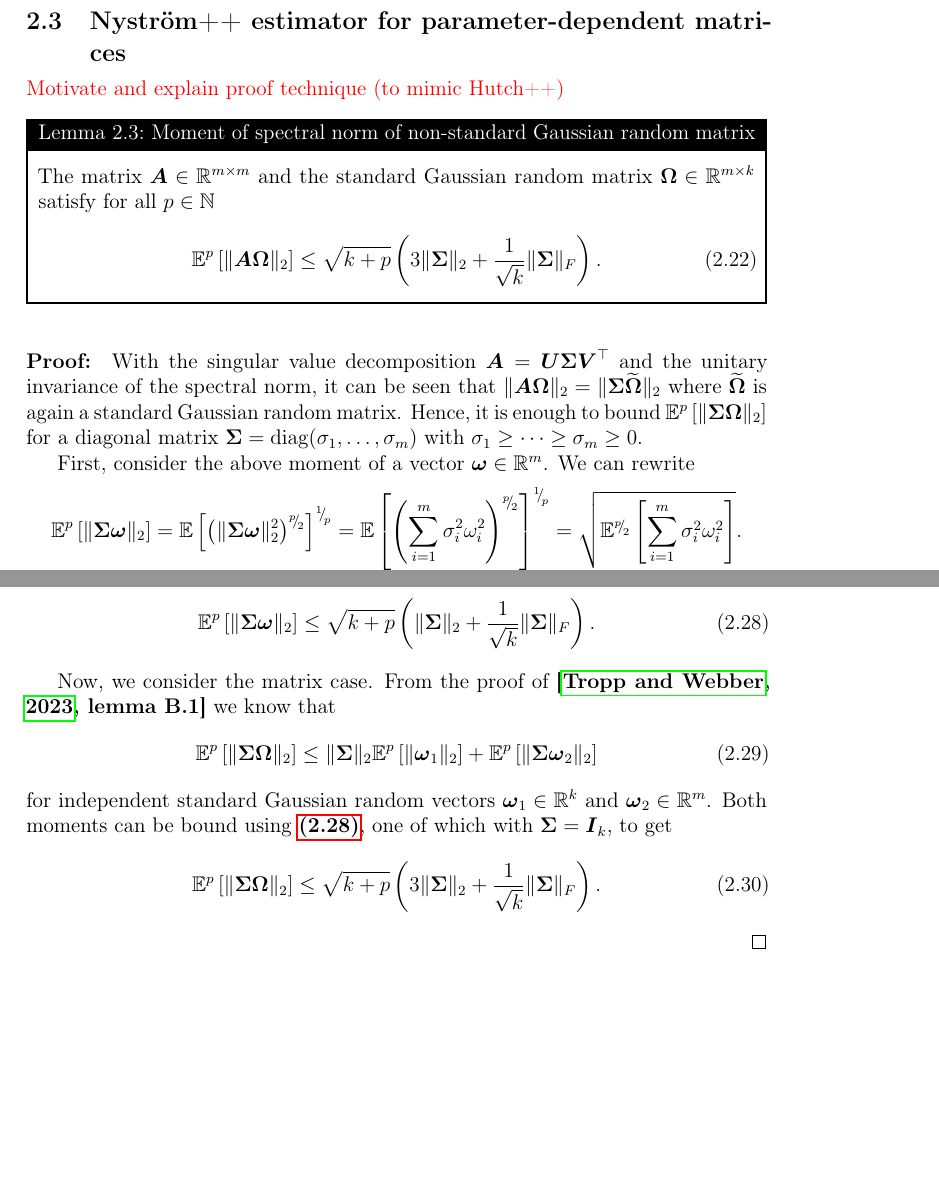
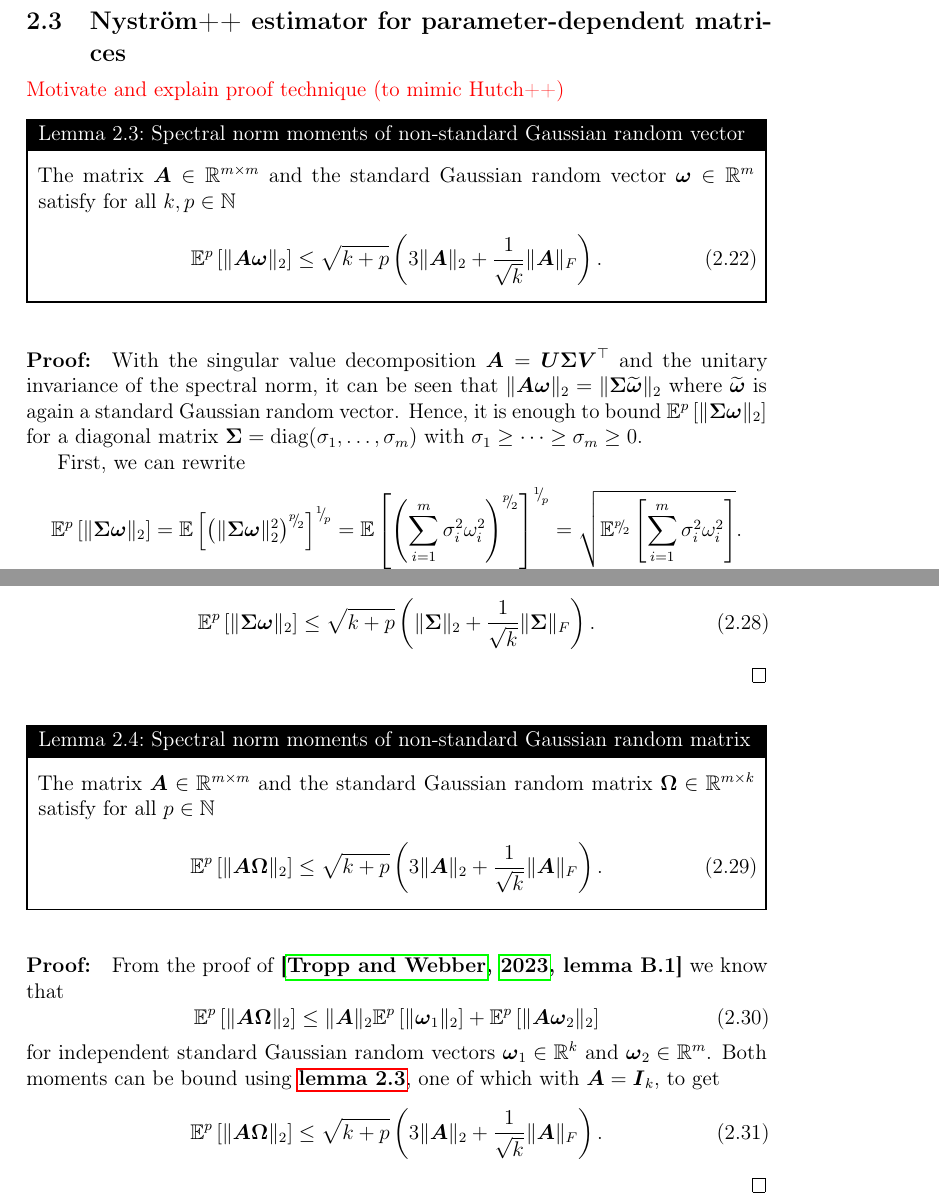
Before and after one commit to FMatti/parameter-trace, a LaTeX paper (paper/main.tex): two parts of pages 7 and 8 of 27, joined at a grey line, cut so that both start at the same text, the shorter picture padded with empty space. Compiled offline with pdfLaTeX.

Commit message:
split lemma into two

```diff
--- a/paper/main.tex
+++ b/paper/main.tex
@@ -229,11 +229,12 @@ Next we consider \refequ{equ:nystrom-trace-estimator}. \todo{Motivate Nyström a
 
 \todo{Motivate and explain proof technique (to mimic Hutch++)}
 
-\begin{lemma}{Moment of spectral norm of non-standard Gaussian random matrix}{ose}
-    The matrix $\mtx{A} \in \mathbb{R}^{m \times m}$ and the standard Gaussian random matrix $\mtx{\Omega} \in \mathbb{R}^{m \times k}$ satisfy for all $p \in \mathbb{N}$
+
+\begin{lemma}{Spectral norm moments of non-standard Gaussian random vector}{spectral-norm-moment-vector}
+    The matrix $\mtx{A} \in \mathbb{R}^{m \times m}$ and the standard Gaussian random vector $\vct{\omega} \in \mathbb{R}^{m}$ satisfy for all $k,p \in \mathbb{N}$
     \begin{equation}
-        \mathbb{E}^{p}\left[ \lVert \mtx{A} \mtx{\Omega} \rVert _2 \right]
-        \leq  \sqrt{k + p} \left( 3 \lVert \mtx{\Sigma} \rVert _2 + \frac{1}{\sqrt{k}} \lVert \mtx{\Sigma} \rVert _F \right).
+        \mathbb{E}^{p}\left[ \lVert \mtx{A} \vct{\omega} \rVert _2 \right]
+        \leq  \sqrt{k + p} \left( 3 \lVert \mtx{A} \rVert _2 + \frac{1}{\sqrt{k}} \lVert \mtx{A} \rVert _F \right).
     \end{equation}
     %\begin{equation}
     %    \mathbb{E}^{p}\left[ \lVert \mtx{\Sigma} \mtx{\Omega}_2\rVert _2 \right]
@@ -245,9 +246,9 @@ Next we consider \refequ{equ:nystrom-trace-estimator}. \todo{Motivate Nyström a
 \end{lemma}
 
 \begin{proof}
-    With the singular value decomposition $\mtx{A} = \mtx{U} \mtx{\Sigma} \mtx{V}^{\top}$ and the unitary invariance of the spectral norm, it can be seen that $\lVert \mtx{A} \mtx{\Omega} \rVert _2 = \lVert \mtx{\Sigma} \widetilde{\mtx{\Omega}} \rVert _2$ where $\widetilde{\mtx{\Omega}}$ is again a standard Gaussian random matrix. Hence, it is enough to bound $\mathbb{E}^{p}\left[ \lVert \mtx{\Sigma} \mtx{\Omega} \rVert _2 \right]$ for a diagonal matrix $\mtx{\Sigma} = \operatorname{diag}(\sigma_1, \dots, \sigma_m)$ with $\sigma_1 \geq \dots \geq \sigma_m \geq 0$.
+    With the singular value decomposition $\mtx{A} = \mtx{U} \mtx{\Sigma} \mtx{V}^{\top}$ and the unitary invariance of the spectral norm, it can be seen that $\lVert \mtx{A} \mtx{\omega} \rVert _2 = \lVert \mtx{\Sigma} \widetilde{\mtx{\omega}} \rVert _2$ where $\widetilde{\mtx{\omega}}$ is again a standard Gaussian random vector. Hence, it is enough to bound $\mathbb{E}^{p}\left[ \lVert \mtx{\Sigma} \mtx{\omega} \rVert _2 \right]$ for a diagonal matrix $\mtx{\Sigma} = \operatorname{diag}(\sigma_1, \dots, \sigma_m)$ with $\sigma_1 \geq \dots \geq \sigma_m \geq 0$.
 
-    First, consider the above moment of a vector $\vct{\omega} \in \mathbb{R}^{m}$. We can rewrite
+    First, we can rewrite
     \begin{equation}
         \mathbb{E}^{p}\left[ \lVert \mtx{\Sigma} \vct{\omega} \rVert _2 \right]
         = \mathbb{E}\left[  \left( \lVert \mtx{\Sigma} \vct{\omega} \rVert _2^2 \right)^{\sfrac{p}{2}} \right]^{\sfrac{1}{p}}
@@ -286,15 +287,48 @@ Next we consider \refequ{equ:nystrom-trace-estimator}. \todo{Motivate Nyström a
         \label{equ:matvec-spectral-norm-moment-bound}
     \end{equation}
 
-    Now, we consider the matrix case. From the proof of \cite[lemma B.1]{tropp-2023-randomized-algorithms} we know that
+    %The moments of $\lVert \mtx{\Omega}_1^{\dagger} \rVert _2$ can be bound with help of the proof of \cite[lemma B.3]{tropp-2023-randomized-algorithms}
+    %\begin{align}
+    %    \mathbb{E}^{p}\left[ \lVert \mtx{\Omega}_1^{\dagger} \rVert _2 \right]
+    %    &= \mathbb{E}\left[ \lVert ( \mtx{\Omega}_1 \mtx{\Omega}_1^{\top} )^{-1} \rVert _2^{\sfrac{p}{2}} \right]^{\sfrac{1}{p}} \notag \\
+    %    &\leq \left( 1 + \frac{p}{k - r + 1 - p} \right)^{\sfrac{1}{p}} \left( \frac{1}{\Gamma(k - r + 2)} \right)^{\frac{1}{k - r + 1}} \left( \frac{k + r}{2} \right) \notag \\
+    %    &\leq \frac{1}{2} \left( 1 + \frac{p}{k - r + 1 - p} \right)^{\sfrac{1}{p}} \left( \frac{k + r}{k - r + 2} \right)
+    %\end{align}
+    %With the Taylor series expansion of the exponential function it can be shown that $e^n \geq 1 + n$ and $e^n \geq \frac{n^n}{n!}$ for all $n \in \mathbb{N}$, from which $(n + 1)^{\sfrac{1}{n}} \leq e$ and $\left( \frac{1}{n!} \right)^{\sfrac{1}{n}} \leq \frac{e}{n}$ follow respectively. Hence,
+    %\begin{equation}
+    %    \mathbb{E}^{k}\left[ \lVert \mtx{\Omega}_1^{\dagger} \rVert _2 \right]
+    %    \leq \frac{e^2}{k + 1}\sqrt{ \frac{3k}{2} }
+    %    \leq e^2 \sqrt{\frac{3}{2k}}.
+    %    \label{equ:OSE-moment-bound-second}
+    %\end{equation}
+
+\end{proof}
+
+\begin{lemma}{Spectral norm moments of non-standard Gaussian random matrix}{spectral-norm-moment}
+    The matrix $\mtx{A} \in \mathbb{R}^{m \times m}$ and the standard Gaussian random matrix $\mtx{\Omega} \in \mathbb{R}^{m \times k}$ satisfy for all $p \in \mathbb{N}$
     \begin{equation}
-        \mathbb{E}^p\left[ \lVert \mtx{\Sigma} \mtx{\Omega} \rVert _2 \right]
-        \leq \lVert \mtx{\Sigma} \rVert _2 \mathbb{E}^p\left[ \lVert \vct{\omega}_1 \rVert _2 \right] + \mathbb{E}^p\left[ \lVert \mtx{\Sigma} \vct{\omega}_2 \rVert _2 \right]
+        \mathbb{E}^{p}\left[ \lVert \mtx{A} \mtx{\Omega} \rVert _2 \right]
+        \leq  \sqrt{k + p} \left( 3 \lVert \mtx{A} \rVert _2 + \frac{1}{\sqrt{k}} \lVert \mtx{A} \rVert _F \right).
     \end{equation}
-    for independent standard Gaussian random vectors $\vct{\omega}_1 \in \mathbb{R}^{k}$ and $\vct{\omega}_2 \in \mathbb{R}^{m}$. Both moments can be bound using \refequ{equ:matvec-spectral-norm-moment-bound}, one of which with $\mtx{\Sigma} = \mtx{I}_k$, to get
+    %\begin{equation}
+    %    \mathbb{E}^{p}\left[ \lVert \mtx{\Sigma} \mtx{\Omega}_2\rVert _2 \right]
+    %    &\leq \sqrt{\frac{k + p}{2}} \cdot \left( 2 + \frac{1}{\sqrt{k}} \right) \cdot \lVert \mtx{\Sigma} \rVert _2 + \sqrt{\frac{k + p}{2k}} \cdot \lVert \mtx{\Sigma} \rVert _F. \notag \\
+    %    \mathbb{E}^{p}\left[ \lVert \mtx{\Omega}_1^{\dagger} \rVert _2 \right]
+    %    &\leq \frac{1}{2} \left( 1 + \frac{p}{k - r + 1 - p} \right)^{\sfrac{1}{p}} \left( \frac{k + r}{k - r + 2} \right).
+    %\end{equation}
+    %If we choose
+\end{lemma}
+
+\begin{proof}
+    From the proof of \cite[lemma B.1]{tropp-2023-randomized-algorithms} we know that
     \begin{equation}
-        \mathbb{E}^p\left[ \lVert \mtx{\Sigma} \mtx{\Omega} \rVert _2 \right]
-        \leq \sqrt{k + p} \left( 3 \lVert \mtx{\Sigma} \rVert _2 + \frac{1}{\sqrt{k}} \lVert \mtx{\Sigma} \rVert _F \right).
+        \mathbb{E}^p\left[ \lVert \mtx{A} \mtx{\Omega} \rVert _2 \right]
+        \leq \lVert \mtx{A} \rVert _2 \mathbb{E}^p\left[ \lVert \vct{\omega}_1 \rVert _2 \right] + \mathbb{E}^p\left[ \lVert \mtx{A} \vct{\omega}_2 \rVert _2 \right]
+    \end{equation}
+    for independent standard Gaussian random vectors $\vct{\omega}_1 \in \mathbb{R}^{k}$ and $\vct{\omega}_2 \in \mathbb{R}^{m}$. Both moments can be bound using \reflem{lem:spectral-norm-moment-vector}, one of which with $\mtx{A} = \mtx{I}_k$, to get
+    \begin{equation}
+        \mathbb{E}^p\left[ \lVert \mtx{A} \mtx{\Omega} \rVert _2 \right]
+        \leq \sqrt{k + p} \left( 3 \lVert \mtx{A} \rVert _2 + \frac{1}{\sqrt{k}} \lVert \mtx{A} \rVert _F \right).
     \end{equation}
 
     %The moments of $\lVert \mtx{\Omega}_1^{\dagger} \rVert _2$ can be bound with help of the proof of \cite[lemma B.3]{tropp-2023-randomized-algorithms}
```
Also changed, not shown: paper/main.tex (2 more changed lines).
